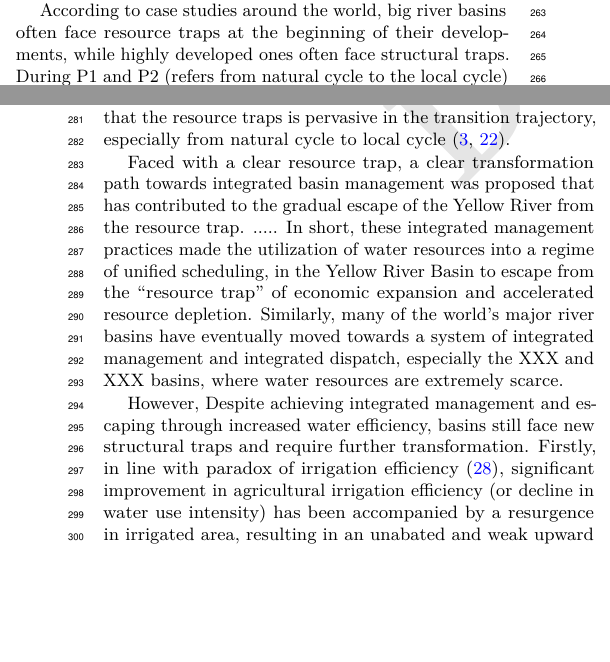
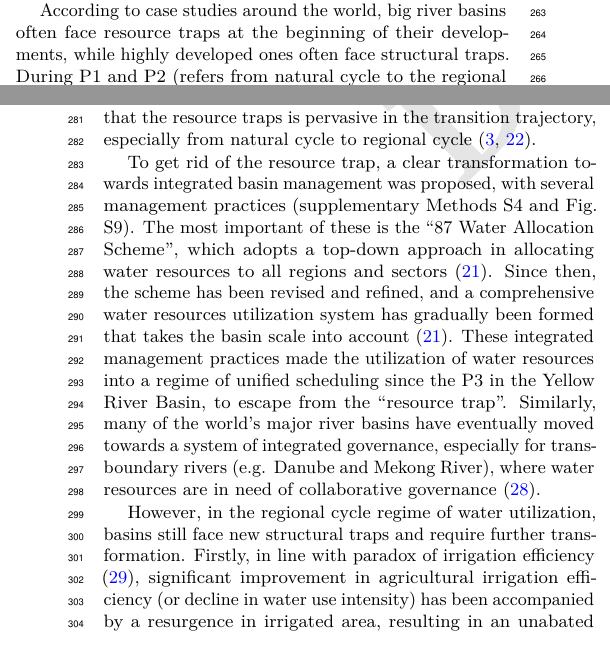
Before and after one commit to SongshGeo/Water-Governance-Regimes, a LaTeX document (tex/main/manuscript.tex): two parts of the columns of pages 4 and 5 of 6, joined at a grey line, cut so that both start at the same text, the shorter picture padded with empty space. Compiled offline with pdfLaTeX.

Commit message:
讨论第二节第三段

```diff
--- a/tex/main/manuscript.tex
+++ b/tex/main/manuscript.tex
@@ -338,39 +338,20 @@ Thus, our transition framework can identify regime shifts of water utilization,
 % 世界各大流域面临的问题。资源开发早期容易陷入资源陷阱；流域发展后期容易陷入结构陷阱。
 According to case studies around the world, big river basins often face resource traps at the beginning of their developments, while highly developed ones often face structural traps.
 % 黄河流域的发展过程，资源开发P2阶段陷入了资源陷阱（表现形式 xxx）。
-During P1 and P2 (refers from natural cycle to the local cycle) in the Yellow River Basin, after the successive exploitation of agriculture, industry and services, the Water resource extraction rate has reached $79\%$, far exceeding the internationally recognized warning threshold of $40\%$. Although water management practices in P1 (construction of numerous reservoirs) mitigated the stress on water resources from accelerated development, it became scarce rapidly throughout and water utilization stresses rebounded in the P2 along with a regime shift. The resource trap is revealed at this point, with severe runoff outages and groundwater depletion of the Yellow River from P2 onwards (supplementary Fig. S8).
+During P1 and P2 (refers from natural cycle to the regional cycle) in the Yellow River Basin, after the successive exploitation of agriculture, industry and services, the Water resource extraction rate has reached $79\%$, far exceeding the internationally recognized warning threshold of $40\%$. Although water management practices in P1 (construction of numerous reservoirs) mitigated the stress on water resources from accelerated development, it became scarce rapidly throughout and water utilization stresses rebounded in the P2 along with a regime shift. The resource trap is revealed at this point, with severe runoff outages and groundwater depletion of the Yellow River from P2 onwards (supplementary Fig. S8).
 % 资源困局可能普遍存在
-Since similar phenomena occurred in Mississippi and Indus River Basins, the fact that the accelerated development has been followed by water scarcity and a series of ecological problems shows that the resource traps is pervasive in the transition trajectory, especially from natural cycle to local cycle
+Since similar phenomena occurred in Mississippi and Indus River Basins, the fact that the accelerated development has been followed by water scarcity and a series of ecological problems shows that the resource traps is pervasive in the transition trajectory, especially from natural cycle to regional cycle
 \cite{bestAnthropogenicStressesWorld2019,cummingResilienceBigRiver2011}.
 
 % 后来摆脱了资源陷阱（表现形式 xxx）。
-Faced with a clear resource trap, a clear transformation path towards integrated basin management was proposed
-that has contributed to the gradual escape of the Yellow River from the resource trap.
-.....
-In short, these integrated management practices made the utilization of water resources into a regime of unified scheduling,
-in the Yellow River Basin
-to escape from the “resource trap” of economic expansion and accelerated resource depletion.
-Similarly,
-many of the world's major river basins have eventually moved towards a system of integrated management and integrated dispatch,
-especially the XXX and XXX basins,
-where water resources are extremely scarce.
+To get rid of the resource trap, a clear transformation towards integrated basin management was proposed, with several management practices (supplementary Methods S4 and Fig. S9). The most important of these is the “87 Water Allocation Scheme”, which adopts a top-down approach in allocating water resources to all regions and sectors \cite{wangThirtyYearsYellow2018}. Since then, the scheme has been revised and refined, and a comprehensive water resources utilization system has gradually been formed that takes the basin scale into account \cite{wangThirtyYearsYellow2018}. These integrated management practices made the utilization of water resources into a regime of unified scheduling since the P3 in the Yellow River Basin, to escape from the “resource trap”. Similarly, many of the world's major river basins have eventually moved towards a system of integrated governance, especially for trans-boundary rivers (e.g. Danube and Mekong River), where water resources are in need of collaborative governance \cite{bodinCollaborativeEnvironmentalGovernance2017a}.
 
 
 % 展望：未来还可能陷入结构陷阱，（表现形式：用水效率悖论的同时，灵活性进一步降低，
-However, Despite achieving integrated management and escaping through increased water efficiency,
-basins still face new structural traps and require further transformation.
-Firstly, in line with paradox of irrigation efficiency \cite{graftonParadoxIrrigationEfficiency2018},
-significant improvement in agricultural irrigation efficiency (or decline in water use intensity)
-has been accompanied by a resurgence in irrigated area,
+However, in the regional cycle regime of water utilization, basins still face new structural traps and require further transformation. Firstly, in line with paradox of irrigation efficiency \cite{graftonParadoxIrrigationEfficiency2018}, significant improvement in agricultural irrigation efficiency (or decline in water use intensity) has been accompanied by a resurgence in irrigated area,
 resulting in an unabated and weak upward trend in water stress.
 % 水资源压力仍在增大，而节水能力已经进入瓶颈，倾向性贡献减少）
-As integrated basin allocation dominates water allocation,
-the propensity to allocate water between non-supply industries, such as industrial services,
-and agriculture is becoming fixed.
-At the same time, the flexibility of water use is declining since domestic water use and thermal water use growth rapidly.
-Typically, similar to other cases, these may lead to a reduction in watershed resilience
-and leave highly coupled human-water systems facing greater vulnerability to collapse
--- a typically structural trap.
+As integrated basin allocation dominates water allocation, the propensity to allocate water between non-supply industries, such as industrial services, and agriculture is becoming fixed. At the same time, the flexibility of water use is declining since domestic water use and thermal water use growth rapidly. Typically, similar to other cases, these may lead to a reduction in watershed resilience and leave highly coupled human-water systems facing greater vulnerability to collapse --a typically structural trap.
 % 下一步：可以通过统一调控，调整格局来调整结构，突破结构陷阱。
 % 总结：整个流域需进一步转型与适应，以实现高质量发展。
 Therefore, based on the identification of the current basin transition stage and development dilemma,
```
Also changed, not shown: tex/main/my-papers.bib (+18 -0 lines), tex/sup/PNAS-template-main.tex (+2 -1 lines), figures/main_text/traps.jpg, tex/main/manuscript.bbl, tex/main/manuscript.pdf, tex/main/manuscript.tex (2 more changed lines), 3 other files.
